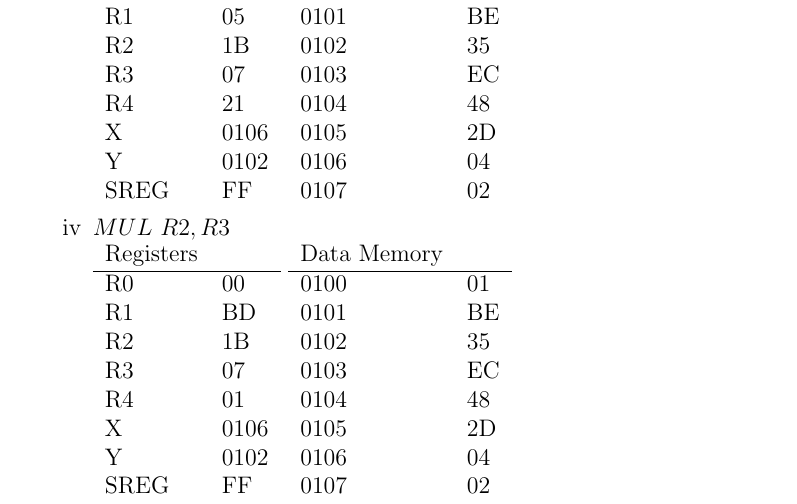
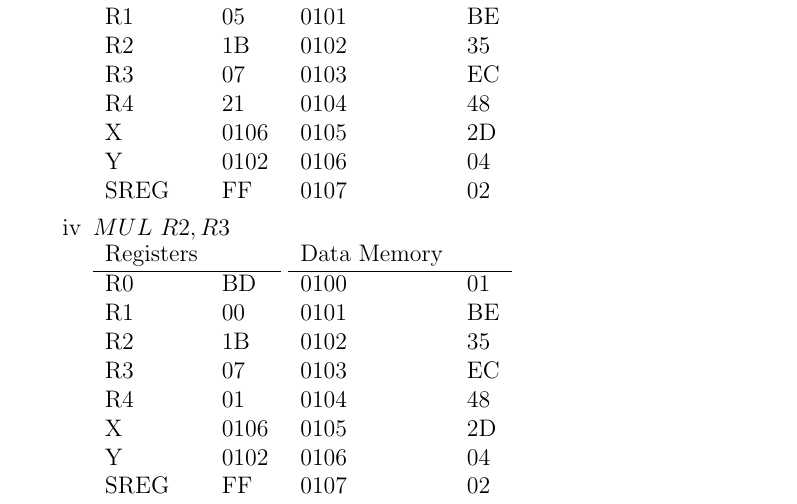
Before and after one commit to iankronquist/ece375, a LaTeX document (ass1/ass1.tex): part of page 2 of 3, cut so that both start at the same text. Compiled offline with pdfLaTeX.

Commit message:
Swap high & low bits of MUL instruction result

```diff
--- a/ass1/ass1.tex
+++ b/ass1/ass1.tex
@@ -162,8 +162,8 @@ http://github.com/iankronquist/ece375statemachine.
         \begin{tabular}{l l}
             Registers & \\
             \hline
-            R0   & 00 \\
-            R1   & BD \\
+            R0   & BD \\
+            R1   & 00 \\
             R2   & 1B \\
             R3   & 07 \\
             R4   & 01 \\
```
